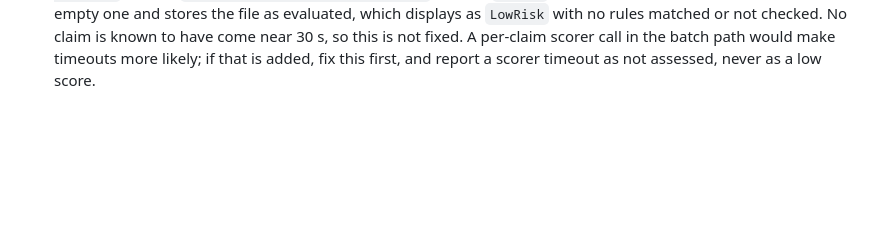
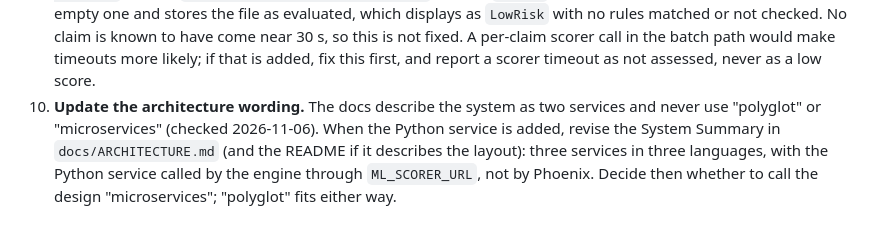
Before and after one commit to donfox/medicaid_claims_checker, a Markdown page: docs/ML_INTEGRATION_NOTES.md, the part around the change. Drawn GitHub-style; blank space fills up the shorter version.

Commit message:
docs(ml): note the architecture wording to revisit with the Python service
Co-Authored-By: Claude Opus 5.5 <noreply@anthropic.com>

```diff
--- a/docs/ML_INTEGRATION_NOTES.md
+++ b/docs/ML_INTEGRATION_NOTES.md
@@ -85,3 +85,4 @@ The planned Python service calls an LLM through an API. The current contract was
    - `request_id` and `tenant_id` are required and checked for blanks, then dropped. The scorer request uses `claim_id` as its `request_id`, so the caller's correlation ID never reaches the Python service.
    - `ML_SCORER_URL` and `ML_TIMEOUT_MS` are read and validated on every request, not at startup. A rejected URL logs a warning per claim, and the server starts without saying that ML is effectively off.
 9. **A timed-out claim would look like a clean claim.** When a claim exceeds the 30 s per-claim limit, `/api/batch-evaluate` returns `{"claimIndex": i, "error": ...}` with no `report`. Phoenix reads the missing report as an empty one and stores the file as evaluated, which displays as `LowRisk` with no rules matched or not checked. No claim is known to have come near 30 s, so this is not fixed. A per-claim scorer call in the batch path would make timeouts more likely; if that is added, fix this first, and report a scorer timeout as not assessed, never as a low score.
+10. **Update the architecture wording.** The docs describe the system as two services and never use "polyglot" or "microservices" (checked 2026-11-06). When the Python service is added, revise the System Summary in `docs/ARCHITECTURE.md` (and the README if it describes the layout): three services in three languages, with the Python service called by the engine through `ML_SCORER_URL`, not by Phoenix. Decide then whether to call the design "microservices"; "polyglot" fits either way.
```
